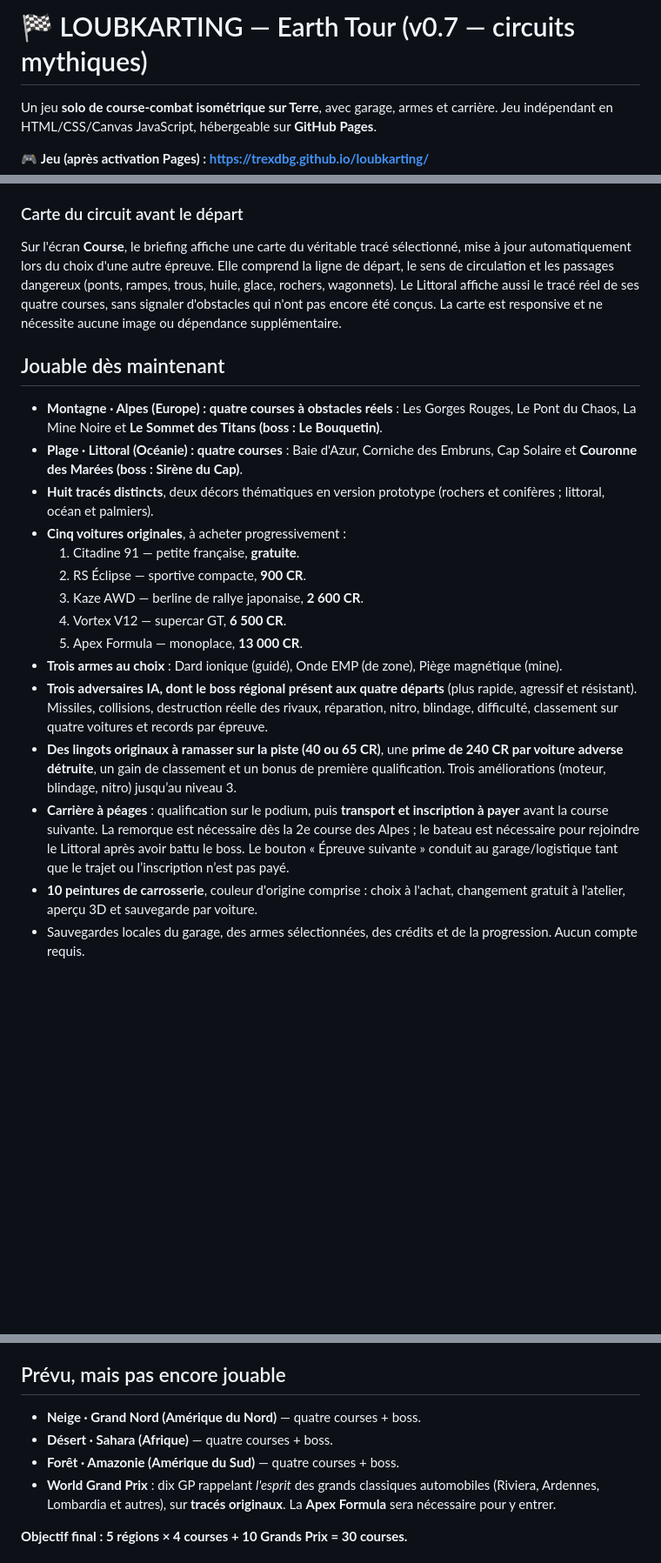
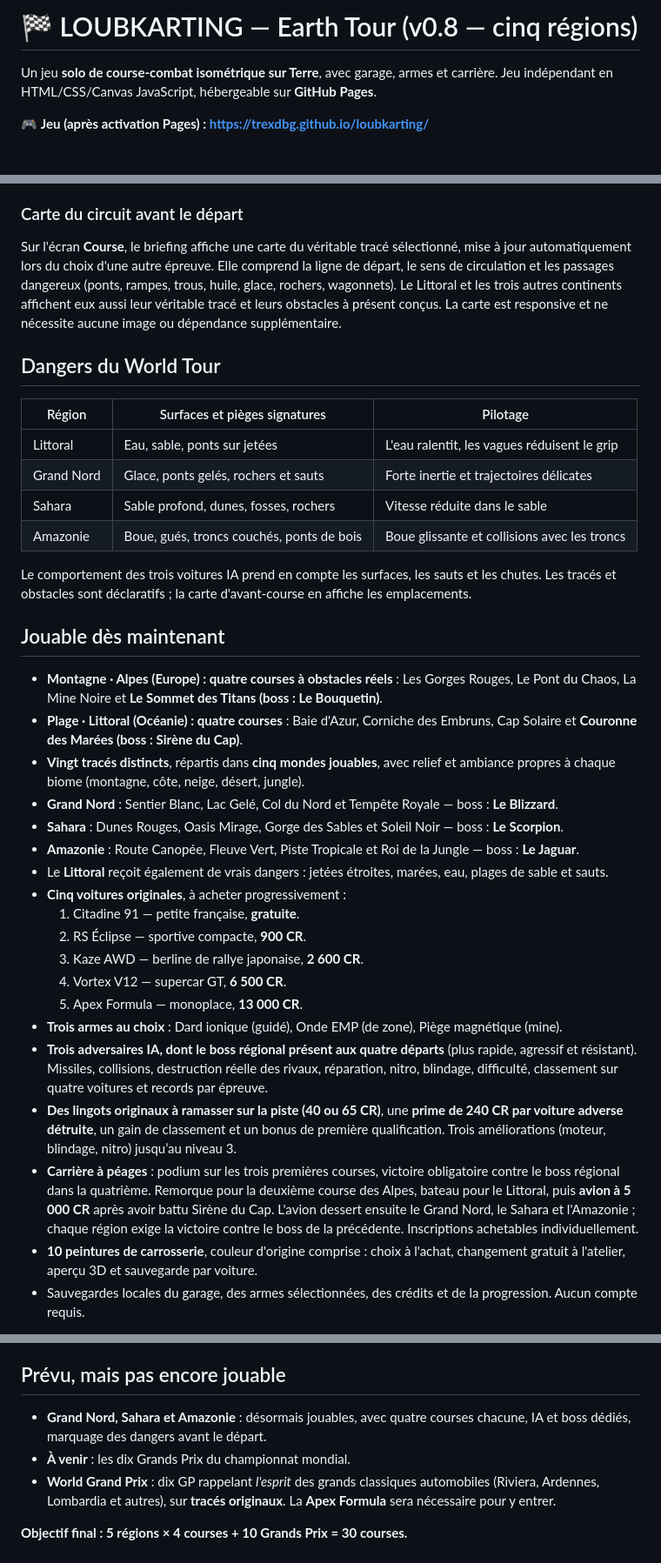
Before and after one commit to trexdbg/loubkarting, a Markdown page: README.md, 3 parts joined by grey strips. Shown at 87% size. GitHub-like rendering; blank space fills up the shorter version.

Commit message:
docs: describe five fully playable regions, twenty tracks and intercontinental campaign

```diff
--- a/README.md
+++ b/README.md
@@ -1,4 +1,4 @@
-# 🏁 LOUBKARTING — Earth Tour (v0.7 — circuits mythiques)
+# 🏁 LOUBKARTING — Earth Tour (v0.8 — cinq régions)
 
 Un jeu **solo de course-combat isométrique sur Terre**, avec garage, armes et carrière. Jeu indépendant en HTML/CSS/Canvas JavaScript, hébergeable sur **GitHub Pages**.
 
@@ -37,13 +37,28 @@ Lorsque le joueur ou un rival passe à côté d'un pont, rate un saut ou atterri
 
 ### Carte du circuit avant le départ
 
-Sur l'écran **Course**, le briefing affiche une carte du véritable tracé sélectionné, mise à jour automatiquement lors du choix d'une autre épreuve. Elle comprend la ligne de départ, le sens de circulation et les passages dangereux (ponts, rampes, trous, huile, glace, rochers, wagonnets). Le Littoral affiche aussi le tracé réel de ses quatre courses, sans signaler d'obstacles qui n'ont pas encore été conçus. La carte est responsive et ne nécessite aucune image ou dépendance supplémentaire.
+Sur l'écran **Course**, le briefing affiche une carte du véritable tracé sélectionné, mise à jour automatiquement lors du choix d'une autre épreuve. Elle comprend la ligne de départ, le sens de circulation et les passages dangereux (ponts, rampes, trous, huile, glace, rochers, wagonnets). Le Littoral et les trois autres continents affichent eux aussi leur véritable tracé et leurs obstacles à présent conçus. La carte est responsive et ne nécessite aucune image ou dépendance supplémentaire.
+
+## Dangers du World Tour
+
+| Région | Surfaces et pièges signatures | Pilotage |
+|---|---|---|
+| Littoral | Eau, sable, ponts sur jetées | L'eau ralentit, les vagues réduisent le grip |
+| Grand Nord | Glace, ponts gelés, rochers et sauts | Forte inertie et trajectoires délicates |
+| Sahara | Sable profond, dunes, fosses, rochers | Vitesse réduite dans le sable |
+| Amazonie | Boue, gués, troncs couchés, ponts de bois | Boue glissante et collisions avec les troncs |
+
+Le comportement des trois voitures IA prend en compte les surfaces, les sauts et les chutes. Les tracés et obstacles sont déclaratifs ; la carte d'avant-course en affiche les emplacements.
 
 ## Jouable dès maintenant
 
 - **Montagne · Alpes (Europe) : quatre courses à obstacles réels** : Les Gorges Rouges, Le Pont du Chaos, La Mine Noire et **Le Sommet des Titans (boss : Le Bouquetin)**.
 - **Plage · Littoral (Océanie) : quatre courses** : Baie d'Azur, Corniche des Embruns, Cap Solaire et **Couronne des Marées (boss : Sirène du Cap)**.
-- **Huit tracés distincts**, deux décors thématiques en version prototype (rochers et conifères ; littoral, océan et palmiers).
+- **Vingt tracés distincts**, répartis dans **cinq mondes jouables**, avec relief et ambiance propres à chaque biome (montagne, côte, neige, désert, jungle).
+- **Grand Nord** : Sentier Blanc, Lac Gelé, Col du Nord et Tempête Royale — boss : **Le Blizzard**.
+- **Sahara** : Dunes Rouges, Oasis Mirage, Gorge des Sables et Soleil Noir — boss : **Le Scorpion**.
+- **Amazonie** : Route Canopée, Fleuve Vert, Piste Tropicale et Roi de la Jungle — boss : **Le Jaguar**.
+- Le **Littoral** reçoit également de vrais dangers : jetées étroites, marées, eau, plages de sable et sauts.
 - **Cinq voitures originales**, à acheter progressivement :
   1. Citadine 91 — petite française, **gratuite**.
   2. RS Éclipse — sportive compacte, **900 CR**.
@@ -53,7 +68,7 @@ Sur l'écran **Course**, le briefing affiche une carte du véritable tracé sél
 - **Trois armes au choix** : Dard ionique (guidé), Onde EMP (de zone), Piège magnétique (mine).
 - **Trois adversaires IA, dont le boss régional présent aux quatre départs** (plus rapide, agressif et résistant). Missiles, collisions, destruction réelle des rivaux, réparation, nitro, blindage, difficulté, classement sur quatre voitures et records par épreuve.
 - **Des lingots originaux à ramasser sur la piste (40 ou 65 CR)**, une **prime de 240 CR par voiture adverse détruite**, un gain de classement et un bonus de première qualification. Trois améliorations (moteur, blindage, nitro) jusqu’au niveau 3.
-- **Carrière à péages** : qualification sur le podium, puis **transport et inscription à payer** avant la course suivante. La remorque est nécessaire dès la 2e course des Alpes ; le bateau est nécessaire pour rejoindre le Littoral après avoir battu le boss. Le bouton « Épreuve suivante » conduit au garage/logistique tant que le trajet ou l’inscription n’est pas payé.
+- **Carrière à péages** : podium sur les trois premières courses, victoire obligatoire contre le boss régional dans la quatrième. Remorque pour la deuxième course des Alpes, bateau pour le Littoral, puis **avion à 5 000 CR** après avoir battu Sirène du Cap. L'avion dessert ensuite le Grand Nord, le Sahara et l'Amazonie ; chaque région exige la victoire contre le boss de la précédente. Inscriptions achetables individuellement.
 - **10 peintures de carrosserie**, couleur d'origine comprise : choix à l'achat, changement gratuit à l'atelier, aperçu 3D et sauvegarde par voiture.
 - Sauvegardes locales du garage, des armes sélectionnées, des crédits et de la progression. Aucun compte requis.
 
@@ -88,9 +103,8 @@ Les textes redondants, titres géants, étapes fictives et actions dupliquées o
 
 ## Prévu, mais pas encore jouable
 
-- **Neige · Grand Nord (Amérique du Nord)** — quatre courses + boss.
-- **Désert · Sahara (Afrique)** — quatre courses + boss.
-- **Forêt · Amazonie (Amérique du Sud)** — quatre courses + boss.
+- **Grand Nord, Sahara et Amazonie** : désormais jouables, avec quatre courses chacune, IA et boss dédiés, marquage des dangers avant le départ.
+- **À venir** : les dix Grands Prix du championnat mondial.
 - **World Grand Prix** : dix GP rappelant *l'esprit* des grands classiques automobiles (Riviera, Ardennes, Lombardia et autres), sur **tracés originaux**. La **Apex Formula** sera nécessaire pour y entrer.
 
 **Objectif final : 5 régions × 4 courses + 10 Grands Prix = 30 courses.**
```
Also changed, not shown: other parts of README.md (+1 -1 lines).
